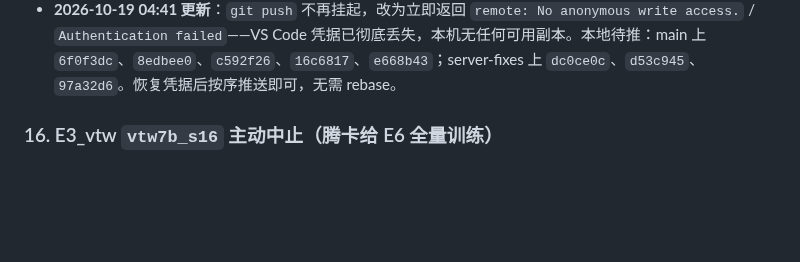
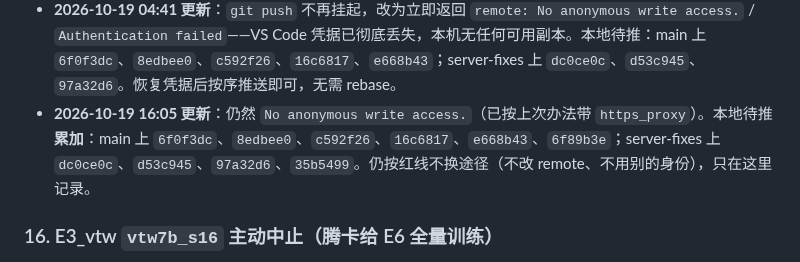
Before and after one commit to Inner-Magma/dpvr-pr-revision, a Markdown page: docs/revision/RESULTS.md, the part around the change. Rendered like a GitHub page; blank space fills up the shorter version.

Commit message:
docs(results): §15 更新本地待推 commit 列表

```diff
--- a/docs/revision/RESULTS.md
+++ b/docs/revision/RESULTS.md
@@ -630,6 +630,7 @@ E0 六项 2026-10-16 全部 `done`、`rc=0`，`reeval_vanilla7b` 耗时 4834.8 s
   `credential.helper store` / `GITHUB_TOKEN`）。恢复后我会补推这两个 commit 和 RESULTS.md。
 - 另记：`.env` 的 SMTP 段仍只有空值（§9），完成邮件继续发不出去；按 AGENTS.md 不换途径，只记录。
 - **2026-10-19 04:41 更新**：`git push` 不再挂起，改为立即返回 `remote: No anonymous write access.` / `Authentication failed`——VS Code 凭据已彻底丢失，本机无任何可用副本。本地待推：main 上 `6f0f3dc`、`8edbee0`、`c592f26`、`16c6817`、`e668b43`；server-fixes 上 `dc0ce0c`、`d53c945`、`97a32d6`。恢复凭据后按序推送即可，无需 rebase。
+- **2026-10-19 16:05 更新**：仍然 `No anonymous write access.`（已按上次办法带 `https_proxy`）。本地待推**累加**：main 上 `6f0f3dc`、`8edbee0`、`c592f26`、`16c6817`、`e668b43`、`6f89b3e`；server-fixes 上 `dc0ce0c`、`d53c945`、`97a32d6`、`35b5499`。仍按红线不换途径（不改 remote、不用别的身份），只在这里记录。
 
 ### 16. E3_vtw `vtw7b_s16` 主动中止（腾卡给 E6 全量训练）
 
```
